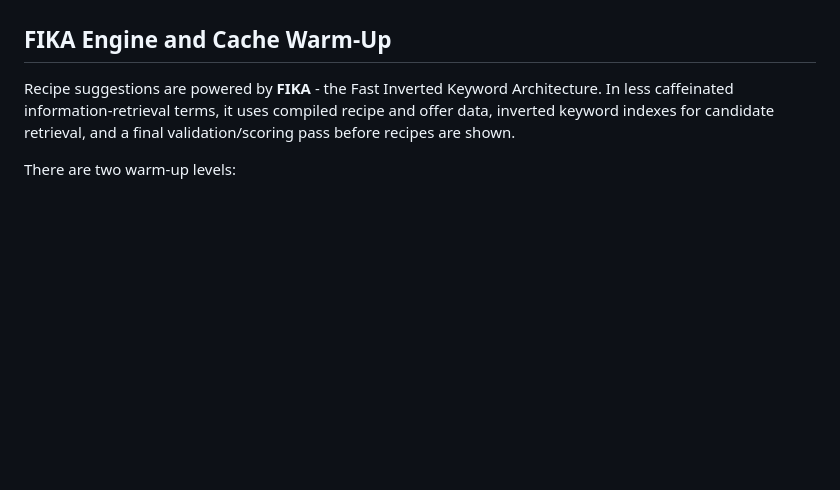
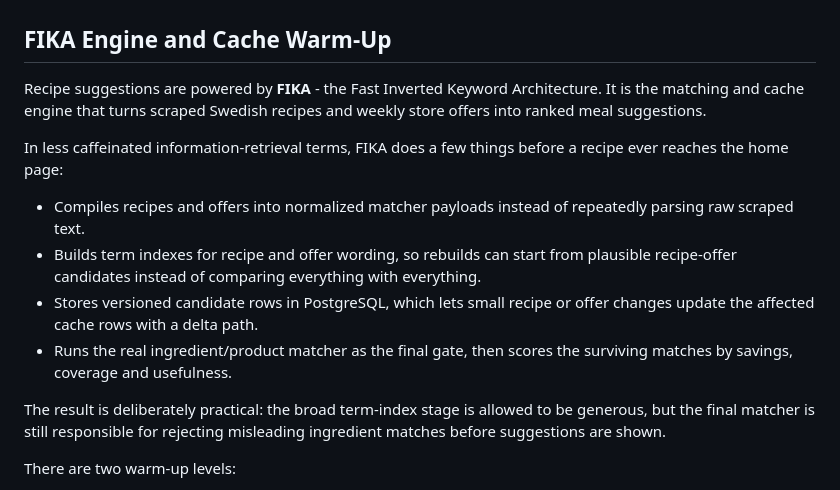
Before and after one commit to ssavant2/deal-meals, a Markdown page: README.md, the part around the change. Drawn GitHub-style; blank space fills up the shorter version.

Commit message:
Polish FIKA engine README section

```diff
--- a/README.md
+++ b/README.md
@@ -78,9 +78,25 @@ is naturally much lower.
 ## FIKA Engine and Cache Warm-Up
 
 Recipe suggestions are powered by **FIKA** - the Fast Inverted Keyword
-Architecture. In less caffeinated information-retrieval terms, it uses compiled
-recipe and offer data, inverted keyword indexes for candidate retrieval, and a
-final validation/scoring pass before recipes are shown.
+Architecture. It is the matching and cache engine that turns scraped Swedish
+recipes and weekly store offers into ranked meal suggestions.
+
+In less caffeinated information-retrieval terms, FIKA does a few things before a
+recipe ever reaches the home page:
+
+- Compiles recipes and offers into normalized matcher payloads instead of
+  repeatedly parsing raw scraped text.
+- Builds term indexes for recipe and offer wording, so rebuilds can start from
+  plausible recipe-offer candidates instead of comparing everything with
+  everything.
+- Stores versioned candidate rows in PostgreSQL, which lets small recipe or
+  offer changes update the affected cache rows with a delta path.
+- Runs the real ingredient/product matcher as the final gate, then scores the
+  surviving matches by savings, coverage and usefulness.
+
+The result is deliberately practical: the broad term-index stage is allowed to
+be generous, but the final matcher is still responsible for rejecting misleading
+ingredient matches before suggestions are shown.
 
 There are two warm-up levels:
 
```
